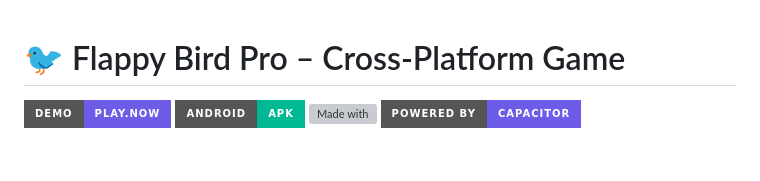
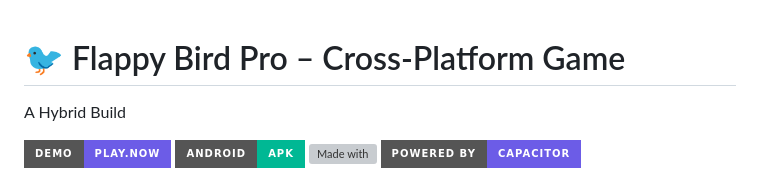
Before and after one commit to OrionGD/flappy-bird-pro, a Markdown page: Readme.md, the part around the change. GitHub-like rendering; badges without logos; blank space fills up the shorter version; grey boxes are pictures that could not be loaded.

```diff
--- a/Readme.md
+++ b/Readme.md
@@ -1,4 +1,5 @@
 # 🐦 Flappy Bird Pro – Cross-Platform Game
+A Hybrid Build
 
 [![Live Demo](https://img.shields.io/badge/demo-play.now-6c5ce7?style=for-the-badge&logo=google-chrome)](https://flappy-bird-pro-mocha.vercel.app/)
 [![Android](https://img.shields.io/badge/android-apk-00b894?style=for-the-badge&logo=android)](https://github.com/OrionGD/flappy-bird-pro/releases/tag/v1.0.0)
```
